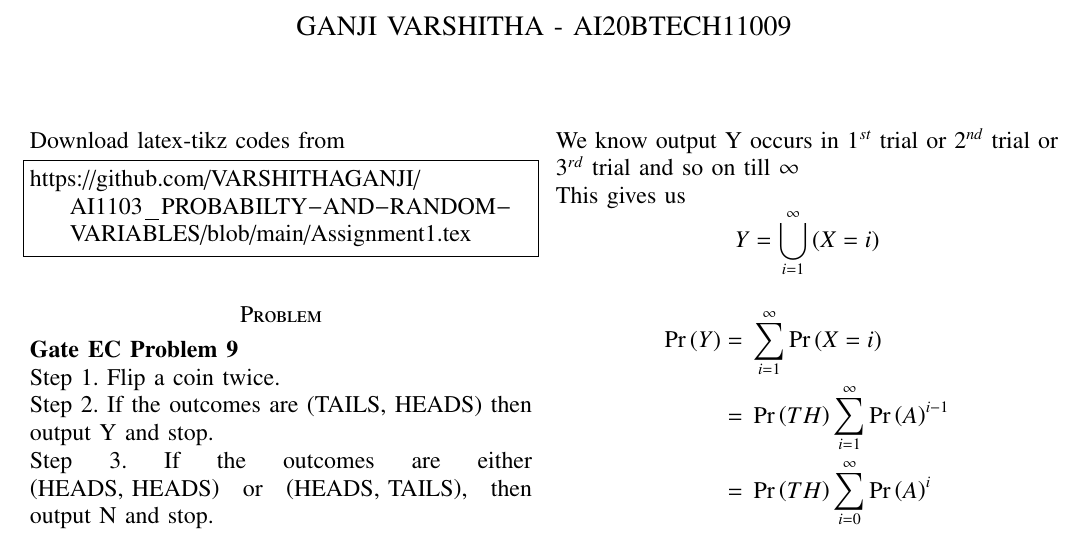
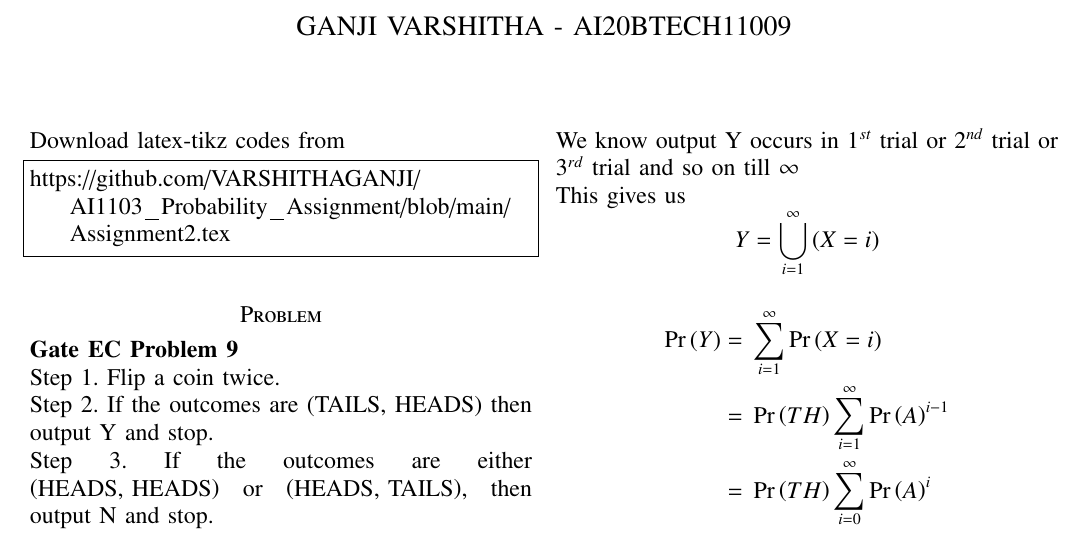
Before and after one commit to VARSHITHAGANJI/AI1103, a LaTeX problem sheet (Assignment2.tex): part of the page, cut so that both start at the same text. Compiled offline with pdfLaTeX.

Commit message:
Update Assignment2.tex

```diff
--- a/Assignment2.tex
+++ b/Assignment2.tex
@@ -131,7 +131,7 @@ columns=fullflexible
 Download latex-tikz codes from
 %
 \begin{lstlisting}
-https://github.com/VARSHITHAGANJI/AI1103_PROBABILTY-AND-RANDOM-VARIABLES/blob/main/Assignment1.tex
+https://github.com/VARSHITHAGANJI/AI1103_Probability_Assignment/blob/main/Assignment2.tex
 \end{lstlisting}
 \section*{Problem}
 \textbf{Gate EC Problem 9 }
```
